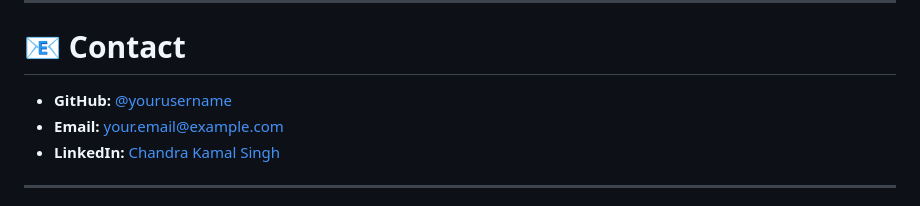
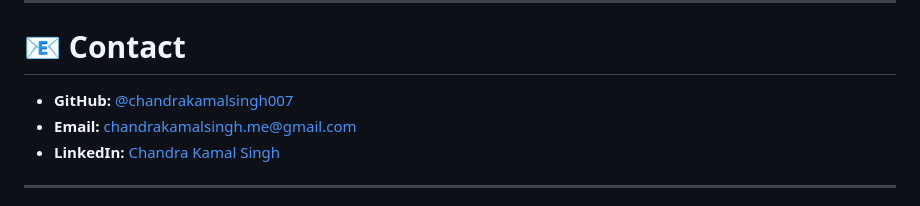
Before and after one commit to chandrakamalsingh007/Minor_Project, a Markdown page: README.md, the part around the change. GitHub-like rendering.

```diff
--- a/README.md
+++ b/README.md
@@ -303,8 +303,8 @@ This project is licensed under the **MIT License** — see the [LICENSE](LICENSE
 
 # 📧 Contact
 
-* **GitHub:** [@yourusername](https://github.com/chandrakamalsingh007)
-* **Email:** [your.email@example.com](mailto:chandrakamalsingh.me@gmail.com)
+* **GitHub:** [@chandrakamalsingh007](https://github.com/chandrakamalsingh007)
+* **Email:** [chandrakamalsingh.me@gmail.com](mailto:chandrakamalsingh.me@gmail.com)
 * **LinkedIn:** [Chandra Kamal Singh](https://www.linkedin.com/in/chandra-kamal-singh-94602b375/)
 
 ---
```
